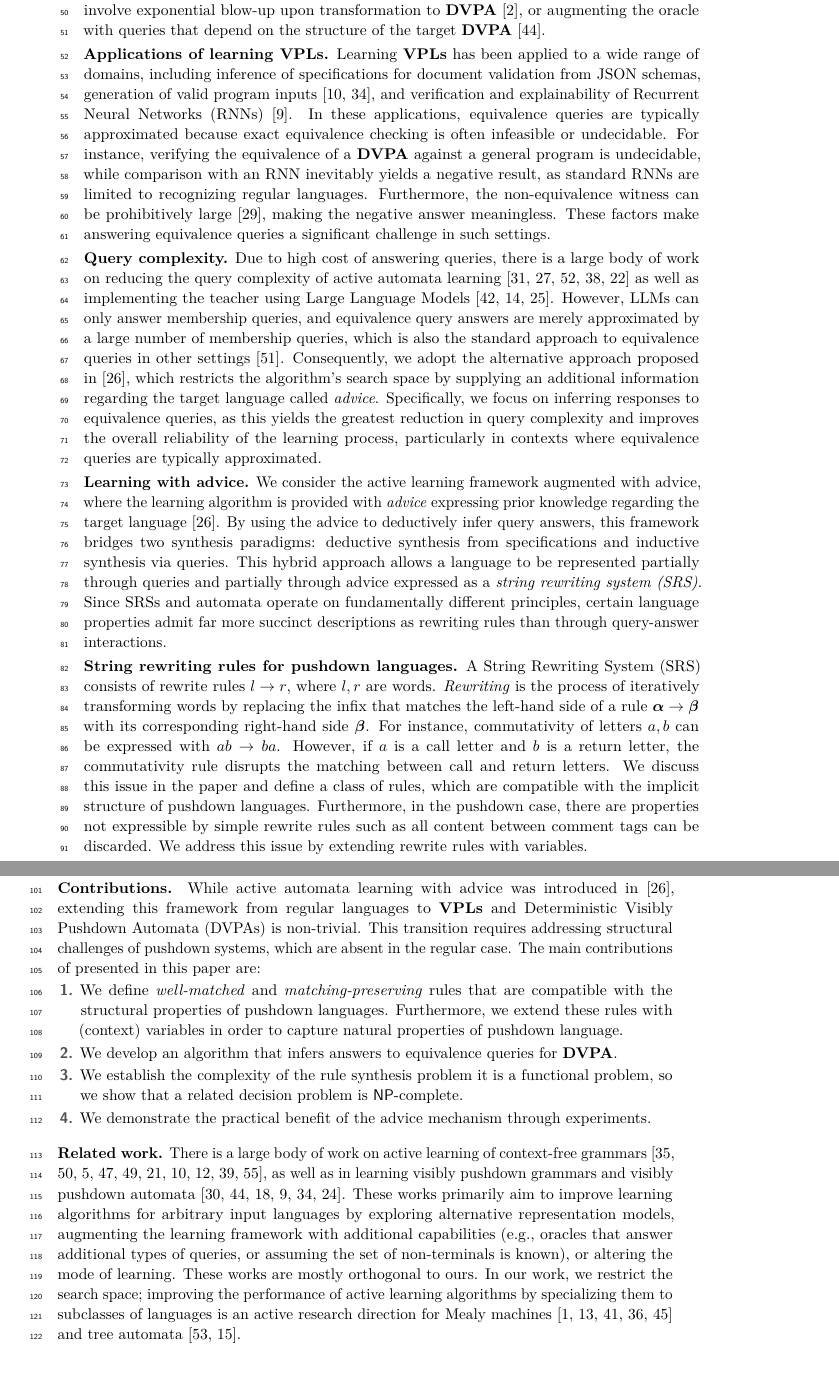
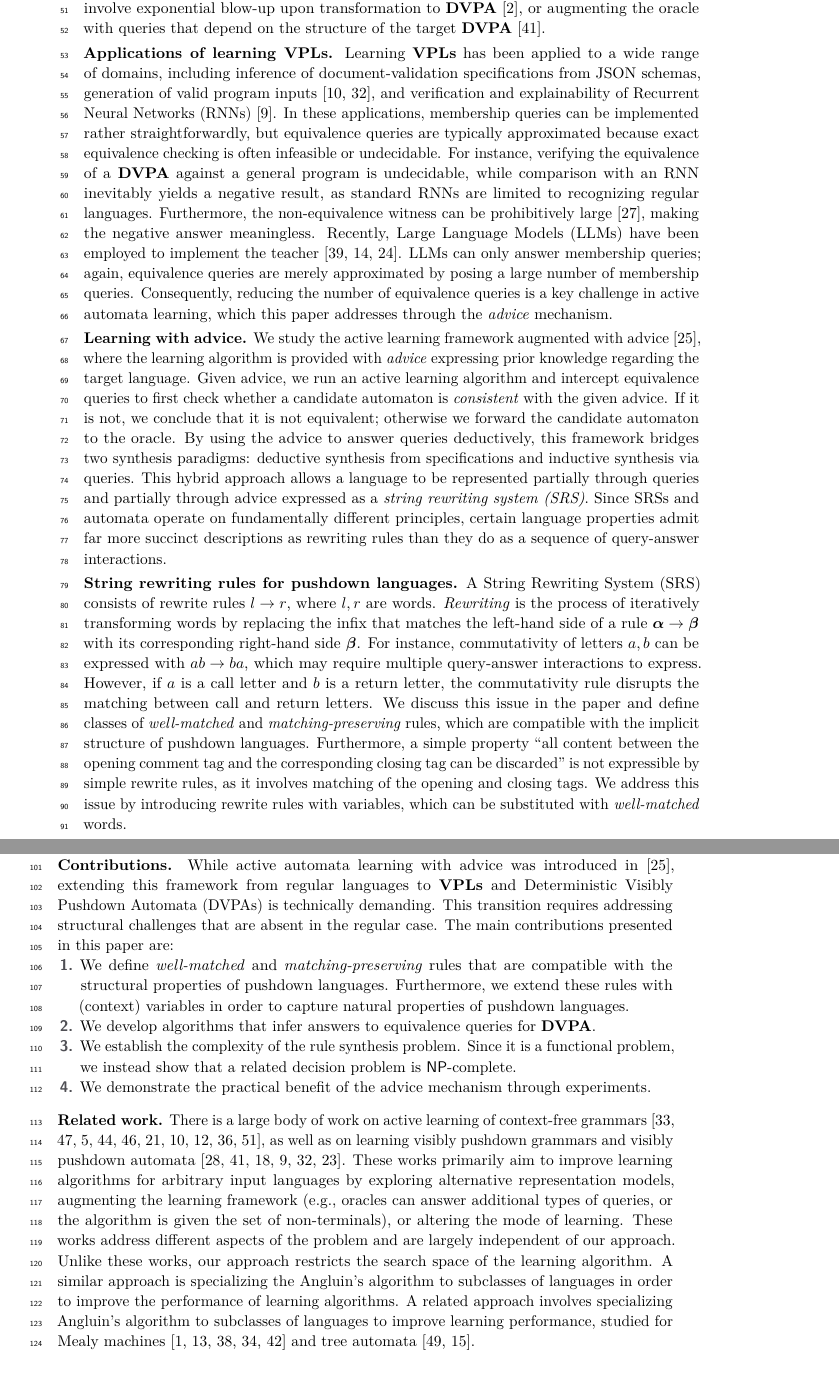
Before and after one commit to Piotrtraczynski1/LearningDVPA, a LaTeX paper (paper/main.tex, which reads paper/intro.tex): two parts of pages 2 and 3 of 20, joined at a grey line, cut so that both start at the same text. Compiled offline with pdfLaTeX.

Commit message:
Introduction rewritten

```diff
--- a/paper/intro.tex
+++ b/paper/intro.tex
@@ -40,45 +41,51 @@ augmenting the oracle with queries that depend on the structure of the target \D
 \Paragraph{Applications of learning \VPLs}
 Learning \VPLs has been applied to a wide range of domains,
 including
-inference of specifications for document validation from JSON schemas,
+inference of document-validation specifications from JSON schemas,
 generation of valid program inputs~\cite{DBLP:conf/pldi/Bastani0AL17,DBLP:journals/pacmpl/JiaT24}, and
 verification and explainability of Recurrent Neural Networks (RNNs)~\cite{DBLP:conf/icgi/BarbotBFHKLN0Y21}.
-In these applications, equivalence queries are typically approximated because exact equivalence checking is
+In these applications, membership queries can be implemented rather straightforwardly, but
+ equivalence queries are typically approximated because exact equivalence checking is
 often infeasible or undecidable.
 For instance, verifying the equivalence of a \DVPA against a general program is undecidable,
  while comparison with an RNN inevitably yields a negative result, as standard RNNs are limited to recognizing regular languages.
  Furthermore, the non-equivalence witness can be prohibitively large~\cite{DBLP:conf/emnlp/HewittHGLM20},
  making the negative answer meaningless.
-These factors make answering equivalence queries a significant challenge in such settings.
+Recently, Large Language Models (LLMs) have been employed to implement the teacher~\cite{learningEL,bhattamishraautomata,vazquezchanlatte2025ll}.
+LLMs can only answer membership queries; again, equivalence queries are merely approximated by posing
+a large number of membership queries.
+Consequently, reducing the number of equivalence queries is a key challenge in active automata learning, which
+this paper addresses through the \emph{advice} mechanism.
 
-\Paragraph{Query complexity}
-Due to high cost of answering queries,
-there is a large body of work on reducing the query complexity of active automata learning~\cite{TTTalgorithm,ADTalgorithm,Lsharp,KrugerJR24,DierlFHJST24} as well as implementing the teacher
-using Large Language Models~\cite{learningEL,bhattamishraautomata,vazquezchanlatte2025ll}.
-However,
-LLMs can only answer membership queries, and equivalence query answers are merely approximated by a large number of membership queries,
-which is also the standard approach to equivalence queries in other settings~\cite{ModelLearning}.
-Consequently, we adopt the alternative approach proposed in~\cite{ecai25},
-which restricts the algorithm's search space by supplying an additional information regarding the target language called \emph{advice}.
-Specifically, we focus on inferring responses to equivalence queries,
-as this yields the greatest reduction in query complexity and improves the overall reliability of the learning process, particularly in contexts where equivalence queries are typically approximated.
 
 \Paragraph{Learning with advice}
-    We consider the active learning framework augmented with advice,
-where the learning algorithm is provided with \emph{advice} expressing prior knowledge regarding the target language~\cite{ecai25}.
-By using the advice to deductively infer query answers, this framework bridges two synthesis paradigms:
+We study the active learning framework augmented with advice~\cite{ecai25},
+where the learning algorithm is provided with \emph{advice} expressing prior knowledge regarding the target language.
+Given advice,
+we run an active learning algorithm and intercept equivalence queries to first check whether a candidate automaton
+is \emph{consistent} with the given advice.
+If it is not, we conclude that it is not equivalent; otherwise we forward the candidate automaton to the oracle.
+By using the advice to answer queries deductively, this framework bridges two synthesis paradigms:
 deductive synthesis from specifications and inductive synthesis via queries.
 This hybrid approach allows a language to be represented partially through queries and partially through advice expressed as a \emph{string rewriting system (SRS)}.
-Since SRSs and automata operate on fundamentally different principles, certain language properties admit far more succinct descriptions as rewriting rules than through query-answer interactions.
+Since SRSs and automata operate on fundamentally different principles,
+certain language properties admit far more succinct descriptions as rewriting rules than they do as a sequence of
+query-answer interactions.
+
+%The Learning with advice paragraph remains the densest in the section. The last two sentences introduce several new terms (SRS, deductive/inductive synthesis) in quick succession. Given that these are central to the paper, even one concrete sentence illustrating what an SRS advice rule looks like in practice would substantially help the reader at this early stage — though this may already be handled later in the introduction.
+
 
 \Paragraph{String rewriting rules for pushdown languages}
 A String Rewriting System (SRS) consists of rewrite rules $l \rightarrow r$, where $l,r$ are words.
 \emph{Rewriting} is the process of iteratively transforming words by replacing the infix that matches the left-hand side of a rule $\lhs \to \rhs$ with its corresponding right-hand side $\rhs$.
-For instance, commutativity of letters $a,b$ can be expressed with $ab \to ba$.
+For instance, commutativity of letters $a,b$ can be expressed with $ab \to ba$, which may require multiple query-answer interactions
+to express.
 However, if $a$ is a call letter and $b$ is a return letter,
 the commutativity rule disrupts the matching between call and return letters.
-We discuss this issue in the paper and define a class of rules, which are compatible with the implicit structure of pushdown languages.
-Furthermore, in the pushdown case, there are properties not expressible by simple rewrite rules such as
-all content between comment tags can be discarded.
-We address this issue by extending rewrite rules with variables.
+We discuss this issue in the paper and define classes of
+\emph{well-matched} and \emph{matching-preserving}
+ rules, which are compatible with the implicit structure of pushdown languages.
+Furthermore, a simple property ``all content between the opening comment tag and the corresponding closing tag can be discarded''
+is not expressible by simple rewrite rules, as it involves matching of the opening and closing tags.
+We address this issue by introducing rewrite rules with variables, which can be substituted with \emph{well-matched} words.
 
@@ -92,26 +99,29 @@ This allows the SRS to capture high-level structural properties, such as commuta
 
 \Paragraph{Contributions}
 While active automata learning with advice was introduced in~\cite{ecai25}, extending this framework
-from regular languages to \VPLs and Deterministic Visibly Pushdown Automata (DVPAs) is non-trivial.
-This transition requires addressing structural challenges of pushdown systems, which are absent in the regular case.
-The main contributions of presented in this paper are:
+from regular languages to \VPLs and Deterministic Visibly Pushdown Automata (DVPAs) is technically demanding.
+This transition requires addressing structural challenges that are absent in the regular case.
+The main contributions presented in this paper are:
 \begin{enumerate}
     \item
     We define \emph{well-matched} and \emph{matching-preserving} rules that are compatible with the structural properties of pushdown languages.
-    Furthermore, we extend these rules with (context) variables in order to capture natural properties of pushdown language.
-    \item We develop an algorithm that infers answers to equivalence queries for \DVPA.
-    \item We establish the complexity of the rule synthesis problem
-    it is a functional problem, so we show that a related decision problem is \NP-complete.
+    Furthermore, we extend these rules with (context) variables in order to capture natural properties of pushdown languages.
+    \item We develop algorithms that infer answers to equivalence queries for \DVPA.
+    \item We establish the complexity of the rule synthesis problem.
+    Since it is a functional problem, we instead show that a related decision problem is \NP-complete.
     \item We demonstrate the practical benefit of the advice mechanism through experiments.
 \end{enumerate}
-%The detailed proofs of presented results are relegated to the appendix.
+
 
 \Paragraph{Related work}
-There is a large body of work on active learning of context-free grammars~\cite{Knobe76, Shapiro82, Angluin87a, Sakakibara92, DBLP:conf/emnlp/SennhauserB18, GrammaticalInference, DBLP:conf/pldi/Bastani0AL17, DBLP:conf/pldi/BendrissouGZ22, DBLP:conf/kbse/KulkarniLS21, DBLP:conf/sigsoft/WuJYBSPX19}, as well as in learning visibly pushdown grammars and visibly pushdown automata~\cite{DBLP:phd/dnb/Isberner15, mfcs22, ValidatingXMLwithVPA, DBLP:conf/icgi/BarbotBFHKLN0Y21, DBLP:journals/pacmpl/JiaT24, DBLP:journals/corr/abs-2603-11648}.
-These works primarily aim to improve learning algorithms for arbitrary input languages by exploring alternative representation models, augmenting the learning framework with additional capabilities
-(e.g., oracles that answer additional types of queries, or assuming the set of non-terminals is known),
-or altering the mode of learning. These works are mostly orthogonal to ours.
-In our work, we restrict the search space;
-improving the performance of active learning algorithms by specializing them to subclasses of languages is
-an active research direction for Mealy machines~\cite{graybox-learning, DBLP:conf/dlt/BerthonBPR21, DBLP:conf/fossacs/LabbafGHM23, DBLP:journals/corr/abs-2405-08647, ProductAutomata} and tree automata~\cite{DBLP:conf/fossacs/HeerdtKR021, BjorklundBE17}.
+There is a large body of work on active learning of context-free grammars~\cite{Knobe76, Shapiro82, Angluin87a, Sakakibara92, DBLP:conf/emnlp/SennhauserB18, GrammaticalInference, DBLP:conf/pldi/Bastani0AL17, DBLP:conf/pldi/BendrissouGZ22, DBLP:conf/kbse/KulkarniLS21, DBLP:conf/sigsoft/WuJYBSPX19}, as well as on learning visibly pushdown grammars and visibly pushdown automata~\cite{DBLP:phd/dnb/Isberner15, mfcs22, ValidatingXMLwithVPA, DBLP:conf/icgi/BarbotBFHKLN0Y21, DBLP:journals/pacmpl/JiaT24, DBLP:journals/corr/abs-2603-11648}.
+These works primarily aim to improve learning algorithms for arbitrary input languages by exploring alternative representation models,
+augmenting the learning framework
+ (e.g., oracles can answer additional types of queries, or the algorithm is given the set of non-terminals),
+or altering the mode of learning.
+These works address different aspects of the problem and are largely independent of our approach.
+Unlike these works, our approach restricts the search space of the learning algorithm.
+A similar approach is specializing the Angluin's algorithm to subclasses of languages in order to improve the performance of learning algorithms.
+A related approach involves specializing Angluin's algorithm to subclasses of languages to improve learning performance,
+studied for Mealy machines~\cite{graybox-learning, DBLP:conf/dlt/BerthonBPR21, DBLP:conf/fossacs/LabbafGHM23, DBLP:journals/corr/abs-2405-08647, ProductAutomata} and tree automata~\cite{DBLP:conf/fossacs/HeerdtKR021, BjorklundBE17}.
 %In contrast to these works, we do not commit to any fixed subclass of \VPLs; instead, the search space of our algorithm is parameterized by the advice SRS provided in the input.
```
Also changed, not shown: paper/intro.tex (25 more changed lines).
